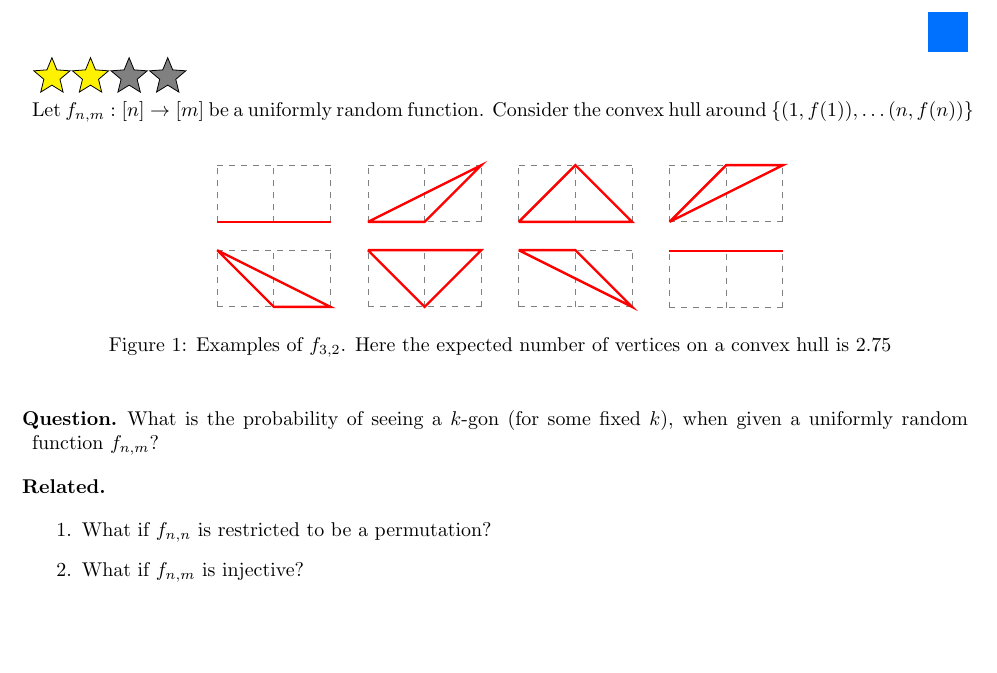
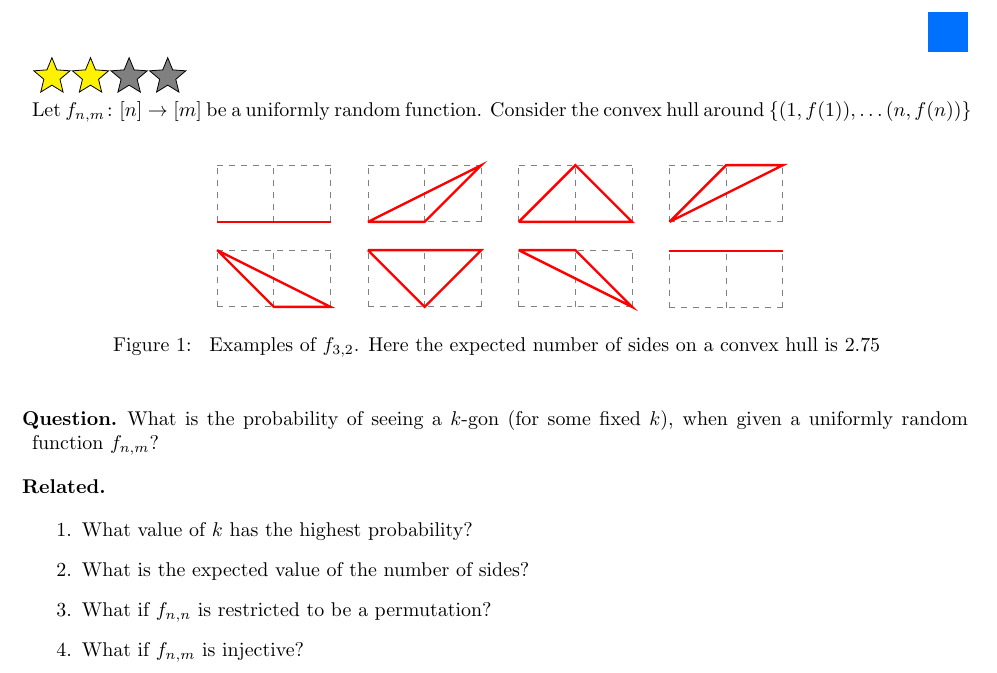
Before and after one commit to peterkagey/OpenishProblems, a LaTeX document (v2/006_problem.tex): part of the page, cut so that both start at the same text, the shorter picture padded with empty space. Compiled offline with pdfLaTeX.

Commit message:
Problem 6: Add related questions.

```diff
--- a/v2/006_problem.tex
+++ b/v2/006_problem.tex
@@ -3,7 +3,7 @@
 
 \begin{document}
 \rating{2}{2}
-Let $f_{n,m}: [n] \rightarrow [m]$ be a uniformly random function.
+Let $f_{n,m}\colon [n] \rightarrow [m]$ be a uniformly random function.
 Consider the convex hull around $\{(1, f(1)), \hdots (n, f(n))\}$
 \begin{figure}[!h]
   \centering
@@ -40,7 +40,10 @@ Consider the convex hull around $\{(1, f(1)), \hdots (n, f(n))\}$
     \draw[red, very thick] (0, 1) -- (1, 1) -- (2, 1);
   \end{tikzpicture}
 
-  \caption{Examples of $f_{3,2}$. Here the expected number of vertices on a convex hull is $2.75$}
+  \caption{
+    Examples of $f_{3,2}$. Here the expected number of sides on a convex
+    hull is $2.75$
+  }
 \end{figure}
 
 \begin{question}
@@ -49,6 +52,8 @@ Consider the convex hull around $\{(1, f(1)), \hdots (n, f(n))\}$
 \end{question}
 
 \begin{related}
+  \item What value of $k$ has the highest probability?
+  \item What is the expected value of the number of sides?
   \item What if $f_{n,n}$ is restricted to be a permutation?
   \item What if $f_{n,m}$ is injective?
 \end{related}
```
Also changed, not shown: v2/006_problem.pdf.
